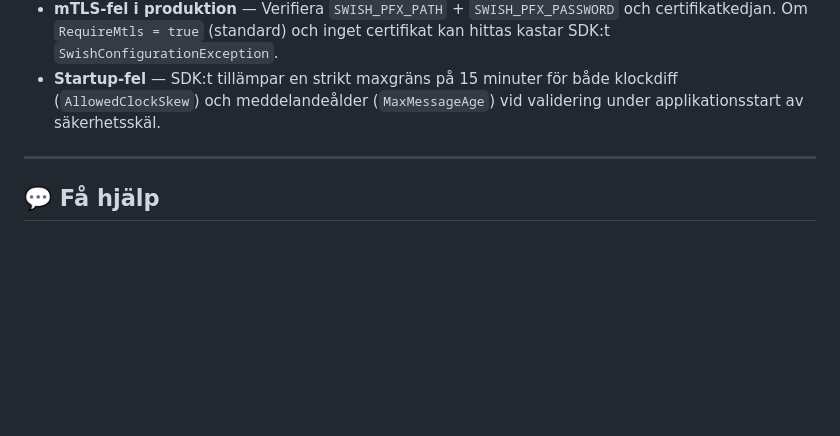
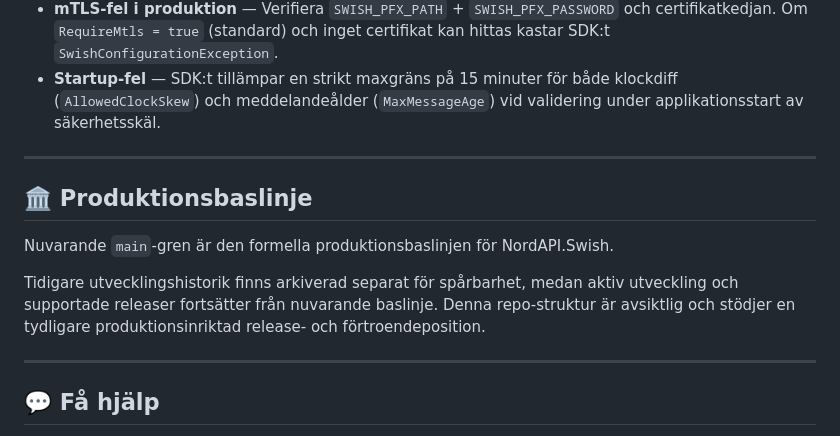
Before and after one commit to NordAPI/NordAPI.SwishSdk, a Markdown page: README.sv.md, the part around the change. Drawn GitHub-style; blank space fills up the shorter version.

```diff
--- a/README.sv.md
+++ b/README.sv.md
@@ -462,6 +462,14 @@ Vanliga svar:
 
 ---
 
+## 🏛️ Produktionsbaslinje
+
+Nuvarande `main`-gren är den formella produktionsbaslinjen för NordAPI.Swish.
+
+Tidigare utvecklingshistorik finns arkiverad separat för spårbarhet, medan aktiv utveckling och supportade releaser fortsätter från nuvarande baslinje. Denna repo-struktur är avsiktlig och stödjer en tydligare produktionsinriktad release- och förtroendeposition.
+
+---
+
 ## 💬 Få hjälp
 - 💬 **Frågor / feedback**: Använd [GitHub Discussions](https://github.com/NordAPI/NordAPI.Swish/discussions).
 - 🐛 **Buggar / önskemål**: Öppna ett [GitHub Issue](https://github.com/NordAPI/NordAPI.Swish/issues).
```
Also changed, not shown: README.md (+8 -0 lines).
